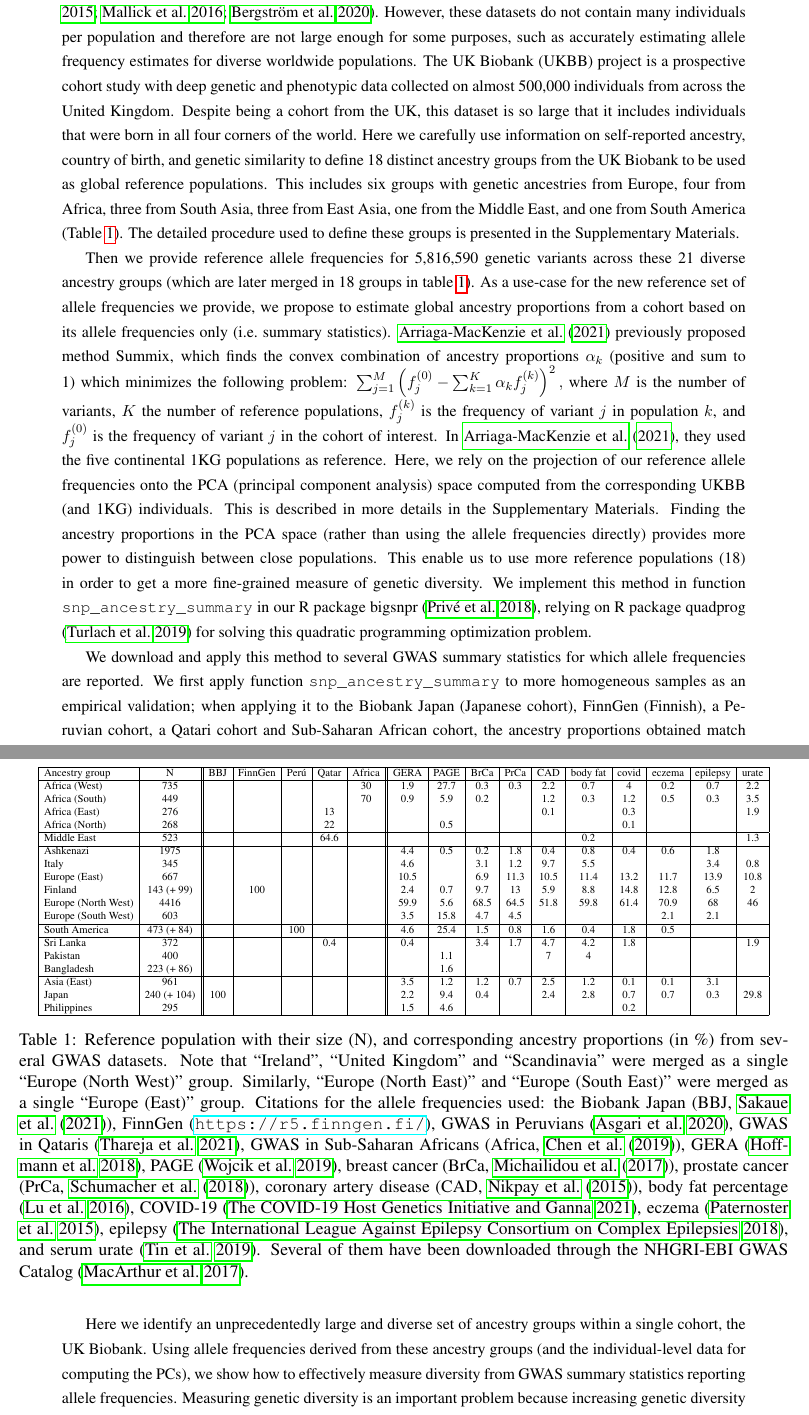
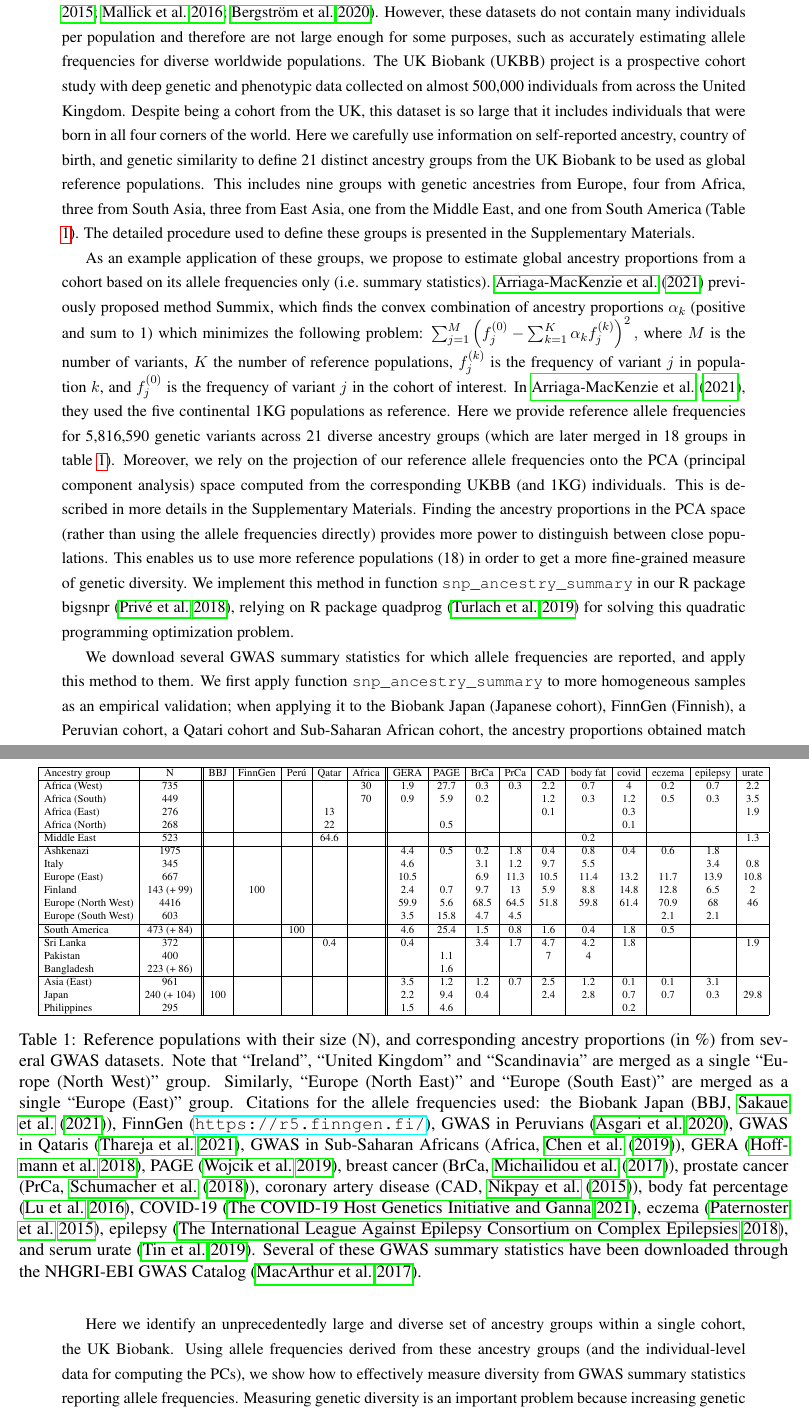
Before and after one commit to privefl/freq-ancestry, a LaTeX document (paper-ancestry-prop.tex): two parts of pages 2 and 3 of 7, joined at a grey line, cut so that both start at the same text. Compiled offline with pdfLaTeX; a missing bibliography style is replaced by a similar one.

Commit message:
finished

```diff
--- a/paper-ancestry-prop.tex
+++ b/paper-ancestry-prop.tex
@@ -95,26 +95,26 @@
 \clearpage
 
 Several projects have focused on providing genetic data from diverse populations, such as the HapMap project, the 1000 genomes project (1KG), the Simons genome diversity project, and the human genome diversity project \cite[]{international2010integrating,10002015global,mallick2016simons,bergstrom2020insights}.
-However, these datasets do not contain many individuals per population and therefore are not large enough for some purposes, such as accurately estimating allele frequency estimates for diverse worldwide populations.
+However, these datasets do not contain many individuals per population and therefore are not large enough for some purposes, such as accurately estimating allele frequencies for diverse worldwide populations.
 The UK Biobank (UKBB) project is a prospective cohort study with deep genetic and phenotypic data collected on almost 500,000 individuals from across the United Kingdom.
 Despite being a cohort from the UK, this dataset is so large that it includes individuals that were born in all four corners of the world.
-Here we carefully use information on self-reported ancestry, country of birth, and genetic similarity to define 18 distinct ancestry groups from the UK Biobank to be used as global reference populations.
-This includes six groups with genetic ancestries from Europe, four from Africa, three from South Asia, three from East Asia, one from the Middle East, and one from South America (Table \ref{tab:table1}).
+Here we carefully use information on self-reported ancestry, country of birth, and genetic similarity to define 21 distinct ancestry groups from the UK Biobank to be used as global reference populations.
+This includes nine groups with genetic ancestries from Europe, four from Africa, three from South Asia, three from East Asia, one from the Middle East, and one from South America (Table \ref{tab:table1}).
 The detailed procedure used to define these groups is presented in the Supplementary Materials.
 
-Then we provide reference allele frequencies for 5,816,590 genetic variants across these 21 diverse ancestry groups (which are later merged in 18 groups in table \ref{tab:table1}).
-As a use-case for the new reference set of allele frequencies we provide, we propose to estimate global ancestry proportions from a cohort based on its allele frequencies only (i.e.\ summary statistics).
+As an example application of these groups, we propose to estimate global ancestry proportions from a cohort based on its allele frequencies only (i.e.\ summary statistics).
 \cite{arriaga2021summix} previously proposed method Summix, which finds the convex combination of ancestry proportions $\alpha_k$ (positive and sum to 1) which minimizes the following problem:
 \(\sum_{j=1}^M \left( f_j^{(0)} - \sum_{k=1}^K \alpha_k f_j^{(k)} \right)^2,\)
 where $M$ is the number of variants, $K$ the number of reference populations, $f_j^{(k)}$ is the frequency of variant $j$ in population $k$, and $f_j^{(0)}$ is the frequency of variant $j$ in the cohort of interest.
 In \cite{arriaga2021summix}, they used the five continental 1KG populations as reference.
-Here, we rely on the projection of our reference allele frequencies onto the PCA (principal component analysis) space computed from the corresponding UKBB (and 1KG) individuals.
+Here we provide reference allele frequencies for 5,816,590 genetic variants across 21 diverse ancestry groups (which are later merged in 18 groups in table \ref{tab:table1}).
+Moreover, we rely on the projection of our reference allele frequencies onto the PCA (principal component analysis) space computed from the corresponding UKBB (and 1KG) individuals.
 This is described in more details in the Supplementary Materials.
 Finding the ancestry proportions in the PCA space (rather than using the allele frequencies directly) provides more power to distinguish between close populations.
-This enable us to use more reference populations (18) in order to get a more fine-grained measure of genetic diversity.
+This enables us to use more reference populations (18) in order to get a more fine-grained measure of genetic diversity.
 We implement this method in function \texttt{snp\_ancestry\_summary} in our R package bigsnpr \cite[]{prive2017efficient}, relying on R package quadprog \cite[]{turlach2013quadprog} for solving this quadratic programming optimization problem.
 
-We download and apply this method to several GWAS summary statistics for which allele frequencies are reported.
+We download several GWAS summary statistics for which allele frequencies are reported, and apply this method to them.
 We first apply function \texttt{snp\_ancestry\_summary} to more homogeneous samples as an empirical validation; when applying it to the Biobank Japan (Japanese cohort), FinnGen (Finnish), a Peruvian cohort, a Qatari cohort and Sub-Saharan African cohort, the ancestry proportions obtained match expectations (Table \ref{tab:table1}).
 When comparing our estimates with reported ancestries for more diverse cohorts, for example PAGE is composed of 44.6\% Hispanic-Latinos, 34.7\% African-Americans, 9.4\% Asians, 7.9\% Native Hawaiians and 3.4\% of some other ancestries (self-reported), whereas our estimates are of 25.4\% South American, 22.6\% European (including 15.8\% from South-West Europe), 34.1\% African, 2.7\% South Asian, 10.6\% East Asian, and 4.6\% Filipino.
 GWAS summary statistics from either European ancestries or more diverse ancestries all have a substantial proportion estimated from European ancestry groups, while ancestries from other continents are still largely underrepresented (Table \ref{tab:table1}).
@@ -152,9 +152,9 @@ GWAS summary statistics from either European ancestries or more diverse ancestri
 		Philippines & 295 &  &  &  &  &  & 1.5 & 4.6 &  &  &  &  & 0.2 &  &  &  \\
 		\hline
 	\end{tabular}
-	\caption{Reference population with their size (N), and corresponding ancestry proportions (in \%) from several GWAS datasets.
-	Note that ``Ireland'', ``United Kingdom'' and ``Scandinavia'' were merged as a single ``Europe (North West)'' group. Similarly, ``Europe (North East)'' and ``Europe (South East)'' were merged as a single ``Europe (East)'' group.
-	Citations for the allele frequencies used: the Biobank Japan (BBJ, \cite{sakaue2021cross}), FinnGen (\url{https://r5.finngen.fi/}), GWAS in Peruvians \cite[]{asgari2020positively}, GWAS in Qataris \cite[]{thareja2021whole}, GWAS in Sub-Saharan Africans (Africa, \cite{chen2019genome}), GERA \cite[]{hoffmann2018large}, PAGE \cite[]{wojcik2019genetic}, breast cancer (BrCa, \cite{michailidou2017association}), prostate cancer (PrCa, \cite{schumacher2018association}), coronary artery disease (CAD, \cite{nikpay2015comprehensive}), body fat percentage \cite[]{lu2016new}, COVID-19 \cite[]{ganna2021mapping}, eczema \cite[]{paternoster2015multi}, epilepsy \cite[]{consortium2018genome}, and serum urate \cite[]{tin2019target}. Several of them have been downloaded through the NHGRI-EBI GWAS Catalog \cite[]{macarthur2017new}. \label{tab:table1}}
+	\caption{Reference populations with their size (N), and corresponding ancestry proportions (in \%) from several GWAS datasets.
+	Note that ``Ireland'', ``United Kingdom'' and ``Scandinavia'' are merged as a single ``Europe (North West)'' group. Similarly, ``Europe (North East)'' and ``Europe (South East)'' are merged as a single ``Europe (East)'' group.
+	Citations for the allele frequencies used: the Biobank Japan (BBJ, \cite{sakaue2021cross}), FinnGen (\url{https://r5.finngen.fi/}), GWAS in Peruvians \cite[]{asgari2020positively}, GWAS in Qataris \cite[]{thareja2021whole}, GWAS in Sub-Saharan Africans (Africa, \cite{chen2019genome}), GERA \cite[]{hoffmann2018large}, PAGE \cite[]{wojcik2019genetic}, breast cancer (BrCa, \cite{michailidou2017association}), prostate cancer (PrCa, \cite{schumacher2018association}), coronary artery disease (CAD, \cite{nikpay2015comprehensive}), body fat percentage \cite[]{lu2016new}, COVID-19 \cite[]{ganna2021mapping}, eczema \cite[]{paternoster2015multi}, epilepsy \cite[]{consortium2018genome}, and serum urate \cite[]{tin2019target}. Several of these GWAS summary statistics have been downloaded through the NHGRI-EBI GWAS Catalog \cite[]{macarthur2017new}. \label{tab:table1}}
 \end{table}
 
 Here we identify an unprecedentedly large and diverse set of ancestry groups within a single cohort, the UK Biobank.
```
Also changed, not shown: paper-ancestry-prop-supp.tex (+1 -1 lines), refs.bib (+3 -3 lines), paper-ancestry-prop.tex (4 more changed lines).
